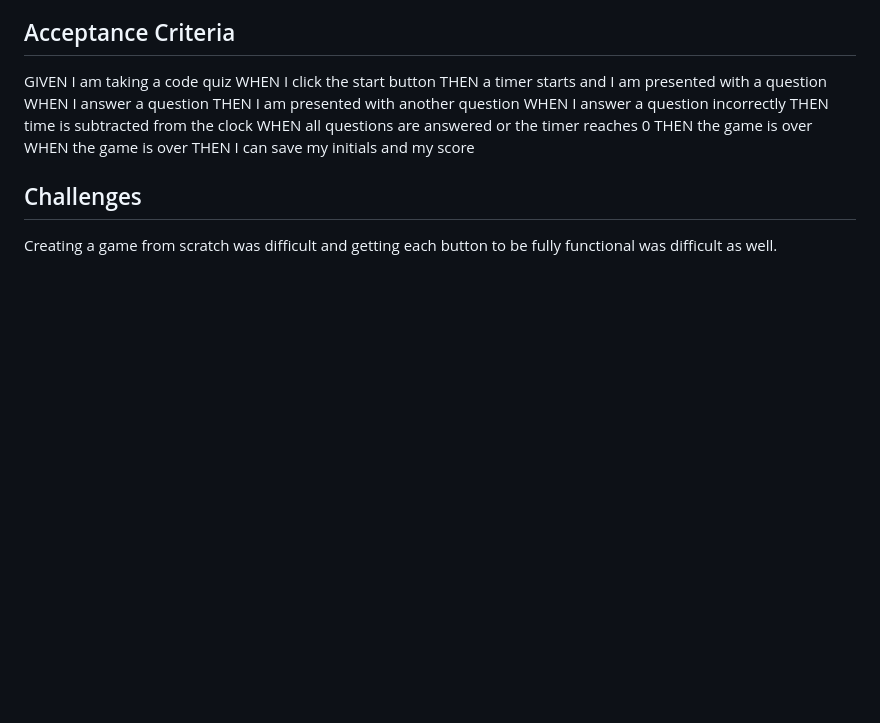
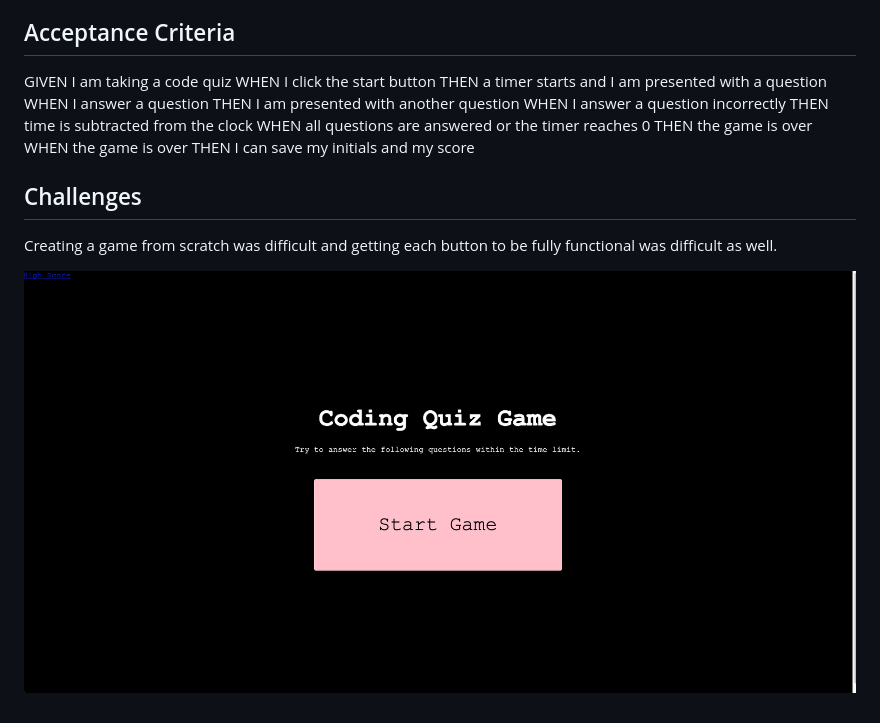
Before and after one commit to bhuynh017/Code_Quiz, a Markdown page: README.md, the part around the change. Drawn GitHub-style; pictures changed too: Screen Shot 2022-09-12 at 6.16.53 PM.png (added); blank space fills up the shorter version.

```diff
--- a/README.md
+++ b/README.md
@@ -18,3 +18,5 @@ THEN I can save my initials and my score
 
 ## Challenges
 Creating a game from scratch was difficult and getting each button to be fully functional was difficult as well.
+
+![](Screen%20Shot%202022-09-12%20at%206.16.53%20PM.png)
```
